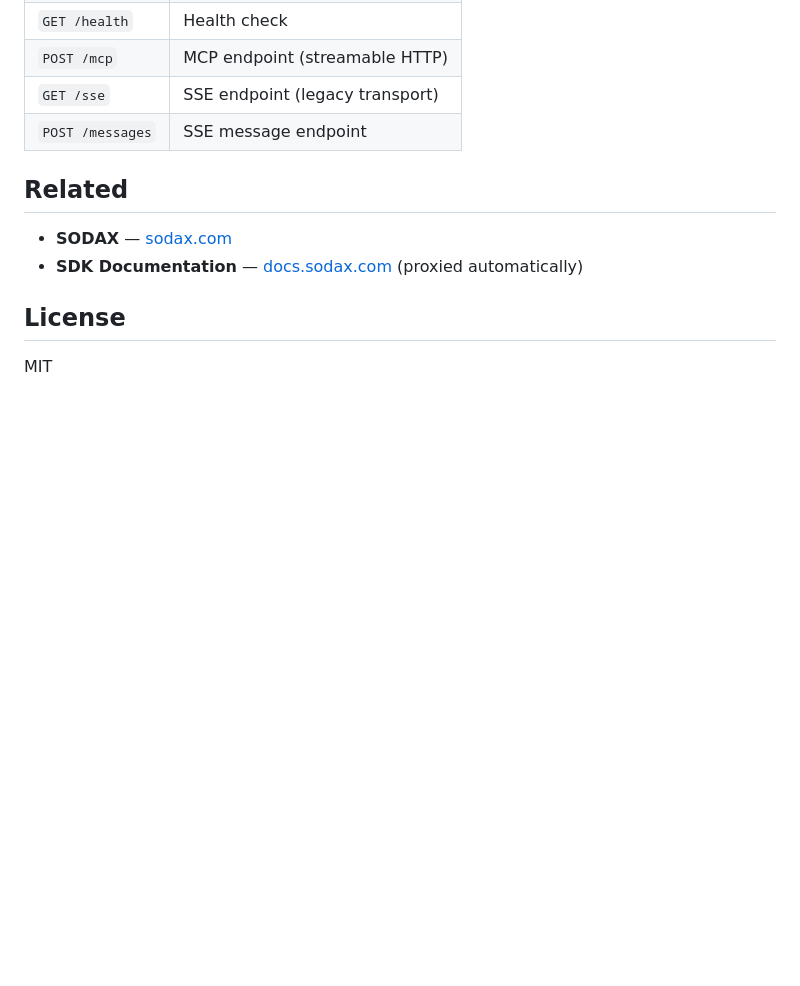
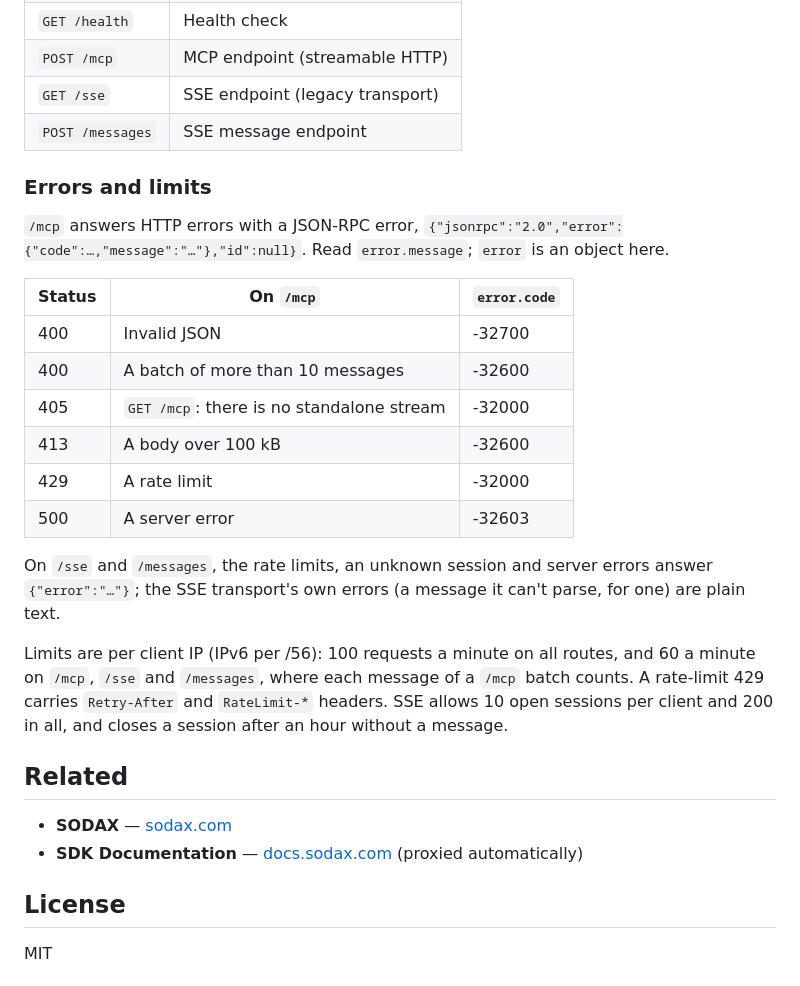
Before and after one commit to gosodax/builders-sodax-mcp-server, a Markdown page: README.md, the part around the change. GitHub-like rendering; blank space fills up the shorter version.

Commit message:
docs: list the /mcp error responses and limits
The global rate limit on /mcp now answers with a JSON-RPC error body, like the other /mcp errors, instead of a plain JSON one.

```diff
--- a/README.md
+++ b/README.md
@@ -268,6 +268,27 @@ The included `nixpacks.toml` handles deployment automatically. Set these environ
 | `GET /sse` | SSE endpoint (legacy transport) |
 | `POST /messages` | SSE message endpoint |
 
+### Errors and limits
+
+`/mcp` answers HTTP errors with a JSON-RPC error, `{"jsonrpc":"2.0","error":{"code":…,"message":"…"},"id":null}`.
+Read `error.message`; `error` is an object here.
+
+| Status | On `/mcp` | `error.code` |
+|--------|-----------|--------------|
+| 400 | Invalid JSON | -32700 |
+| 400 | A batch of more than 10 messages | -32600 |
+| 405 | `GET /mcp`: there is no standalone stream | -32000 |
+| 413 | A body over 100 kB | -32600 |
+| 429 | A rate limit | -32000 |
+| 500 | A server error | -32603 |
+
+On `/sse` and `/messages`, the rate limits, an unknown session and server errors answer `{"error":"…"}`; the SSE
+transport's own errors (a message it can't parse, for one) are plain text.
+
+Limits are per client IP (IPv6 per /56): 100 requests a minute on all routes, and 60 a minute on `/mcp`, `/sse` and
+`/messages`, where each message of a `/mcp` batch counts. A rate-limit 429 carries `Retry-After` and `RateLimit-*`
+headers. SSE allows 10 open sessions per client and 200 in all, and closes a session after an hour without a message.
+
 ## Related
 
 - **SODAX** — [sodax.com](https://sodax.com)
```
